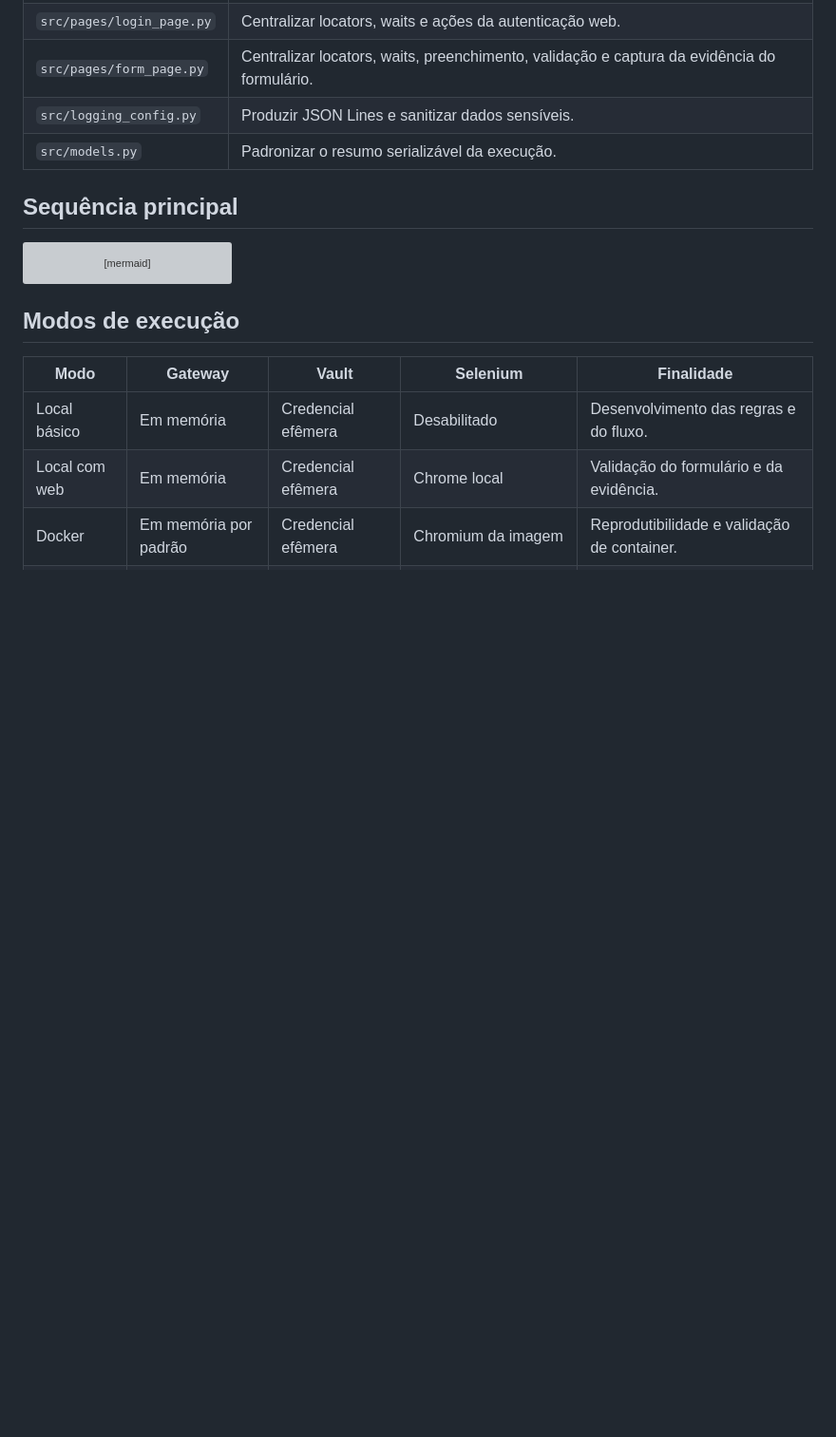
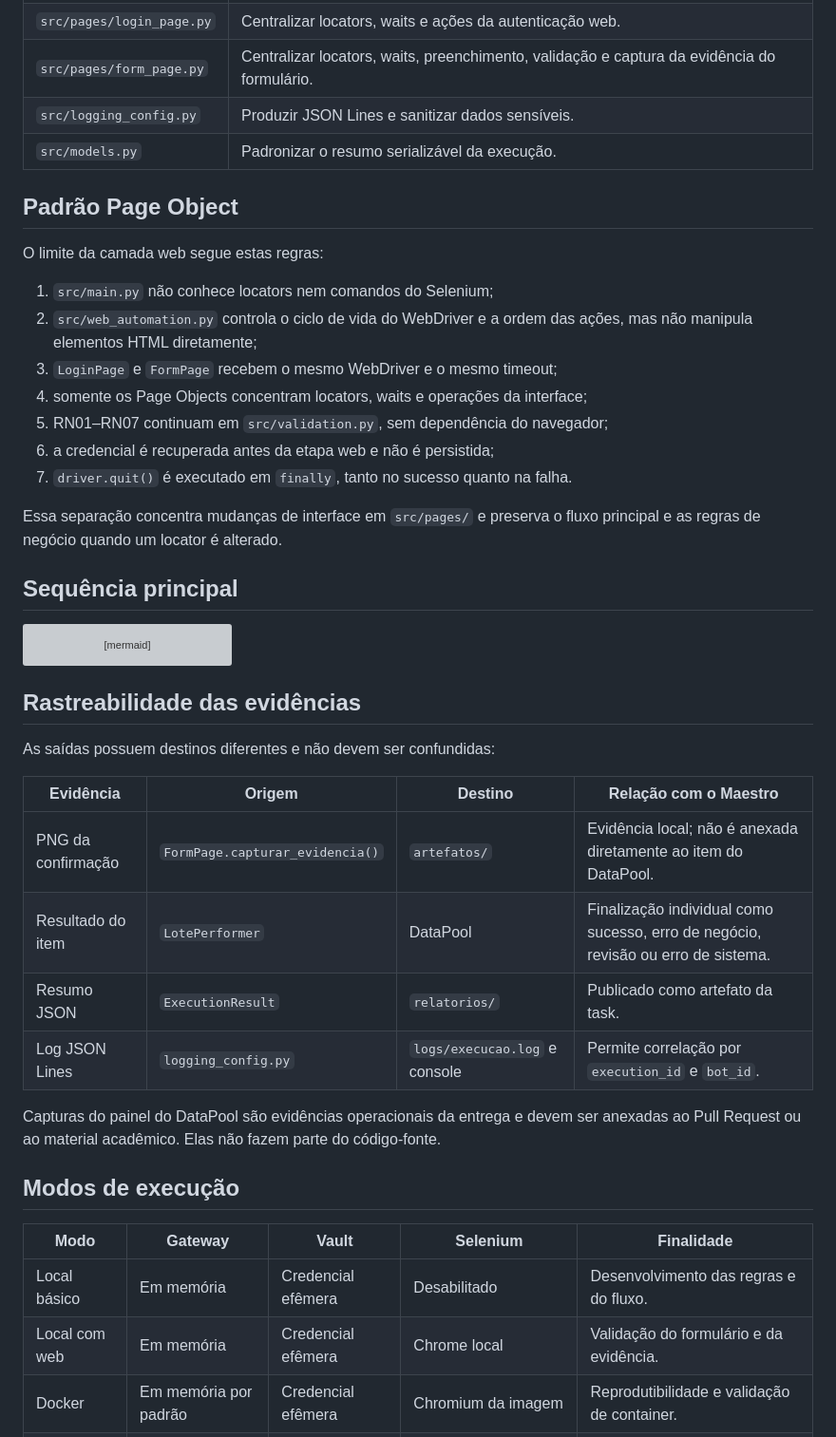
Before and after one commit to g-f307/conferencia-de-lotes, a Markdown page: docs/ARQUITETURA.md, the part around the change. Shown at 95% size. Drawn GitHub-style; blank space fills up the shorter version; grey boxes are pictures that could not be loaded.

Commit message:
docs(audit): adicionar matriz de aderência e evidências refs #34

````diff
--- a/docs/ARQUITETURA.md
+++ b/docs/ARQUITETURA.md
@@ -103,6 +103,22 @@ flowchart TB
 | `src/logging_config.py` | Produzir JSON Lines e sanitizar dados sensíveis. |
 | `src/models.py` | Padronizar o resumo serializável da execução. |
 
+## Padrão Page Object
+
+O limite da camada web segue estas regras:
+
+1. `src/main.py` não conhece locators nem comandos do Selenium;
+2. `src/web_automation.py` controla o ciclo de vida do WebDriver e a ordem das
+   ações, mas não manipula elementos HTML diretamente;
+3. `LoginPage` e `FormPage` recebem o mesmo WebDriver e o mesmo timeout;
+4. somente os Page Objects concentram locators, waits e operações da interface;
+5. RN01–RN07 continuam em `src/validation.py`, sem dependência do navegador;
+6. a credencial é recuperada antes da etapa web e não é persistida;
+7. `driver.quit()` é executado em `finally`, tanto no sucesso quanto na falha.
+
+Essa separação concentra mudanças de interface em `src/pages/` e preserva o
+fluxo principal e as regras de negócio quando um locator é alterado.
+
 ## Sequência principal
 
 ```mermaid
@@ -158,6 +174,21 @@ sequenceDiagram
     M->>B: finish_task
     M-->>R: código de saída
 ```
+
+## Rastreabilidade das evidências
+
+As saídas possuem destinos diferentes e não devem ser confundidas:
+
+| Evidência | Origem | Destino | Relação com o Maestro |
+|---|---|---|---|
+| PNG da confirmação | `FormPage.capturar_evidencia()` | `artefatos/` | Evidência local; não é anexada diretamente ao item do DataPool. |
+| Resultado do item | `LotePerformer` | DataPool | Finalização individual como sucesso, erro de negócio, revisão ou erro de sistema. |
+| Resumo JSON | `ExecutionResult` | `relatorios/` | Publicado como artefato da task. |
+| Log JSON Lines | `logging_config.py` | `logs/execucao.log` e console | Permite correlação por `execution_id` e `bot_id`. |
+
+Capturas do painel do DataPool são evidências operacionais da entrega e devem
+ser anexadas ao Pull Request ou ao material acadêmico. Elas não fazem parte do
+código-fonte.
 
 ## Modos de execução
 
````
Also changed, not shown: docs/ADERENCIA_PAGE_OBJECTS.md (added, +176 -0 lines).
